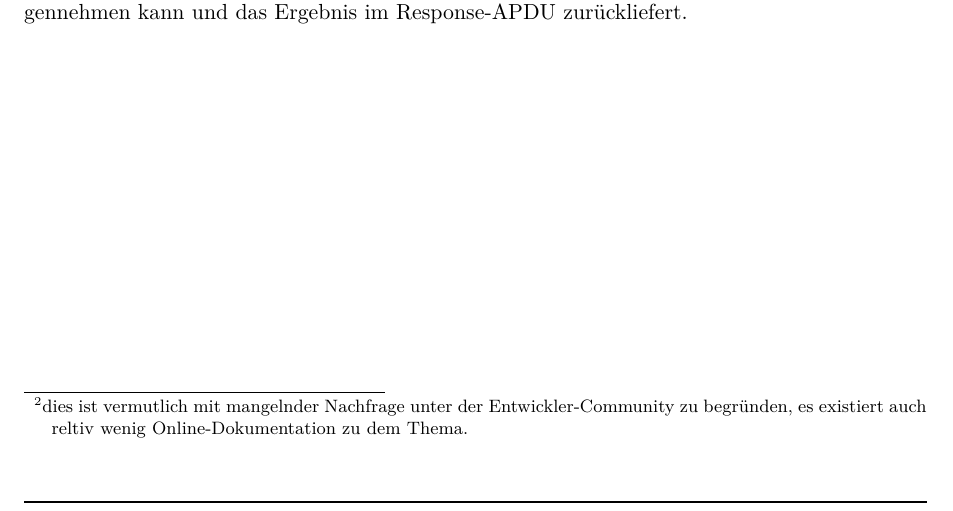
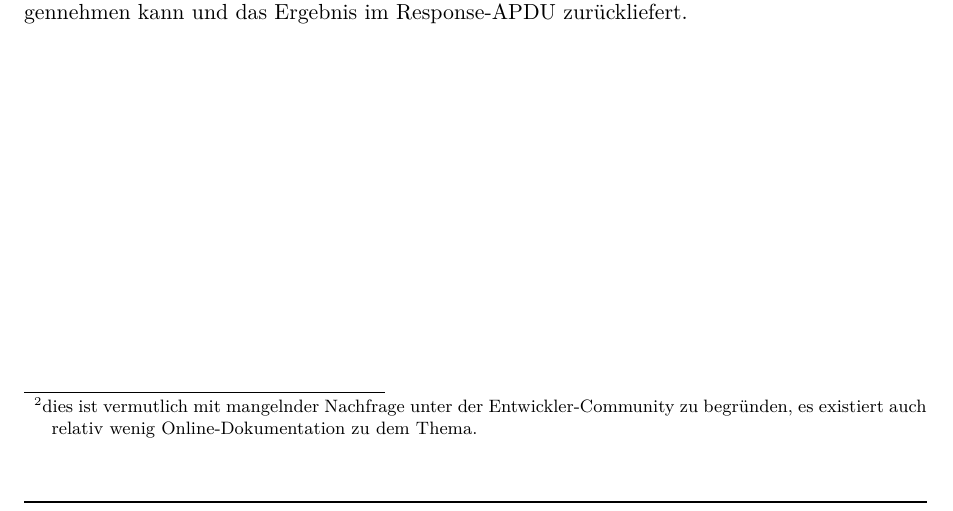
Before and after one commit to elexx/tripping-octo-dubstep, a LaTeX document (doc/main.tex): part of page 4 of 4, cut so that both start at the same text. Compiled offline with pdfLaTeX.

Commit message:
fixed typo

```diff
--- a/doc/main.tex
+++ b/doc/main.tex
@@ -123,7 +123,7 @@ Die Eingabe- und Ausgabewerte sind alle \textit{signed} zu verstehen, für die E
 NOT \texttt{0x01} wird somit zu NOT \texttt{0x0001} und liefert als Ergebnis somit \texttt{0xFFFE}, nicht, wie eventuell intuitiv zu erwarten wäre, zu \texttt{0x(00)FE}. Dies mag so ausgedrückt unnötig verkompliziert erscheinen, ist jedoch konsequent mit den arithmetischen Operationen, wo, um ein korrektes Ergebnis zu erzielen, ebenfalls zuerst auf \textit{unsigned short} gecastet werden muss.
 
 \subsection{JUnit-Test}
-Da die JavaCard-Umgebung für JUnit-Tests ungeeignet ist\footnote{dies ist vermutlich mit mangelnder Nachfrage unter der Entwickler-Community zu begründen, es existiert auch reltiv wenig Online-Dokumentation zu dem Thema.}, ergeben sich folgende zwei Möglichkeiten der Umsetzung:
+Da die JavaCard-Umgebung für JUnit-Tests ungeeignet ist\footnote{dies ist vermutlich mit mangelnder Nachfrage unter der Entwickler-Community zu begründen, es existiert auch relativ wenig Online-Dokumentation zu dem Thema.}, ergeben sich folgende zwei Möglichkeiten der Umsetzung:
 
 Einerseits lässt sich das Testen realisieren, indem zwei Projekte erstellt werden: Ein JavaCard-Projekt mit Applet, und ein zweites (reguläres J2SE-)Projekt, welches mittels Maven-Plugin die Java-Datei des Applets einbindet und dann mittels JUnit testet.
 
```
